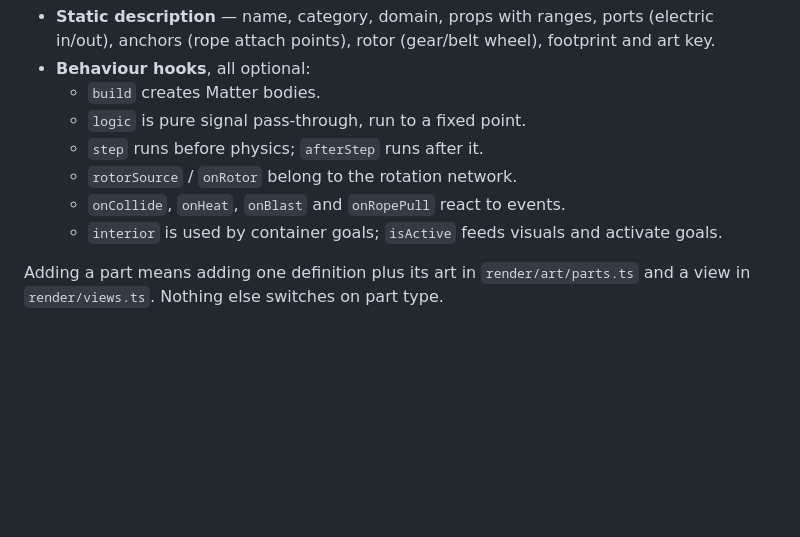
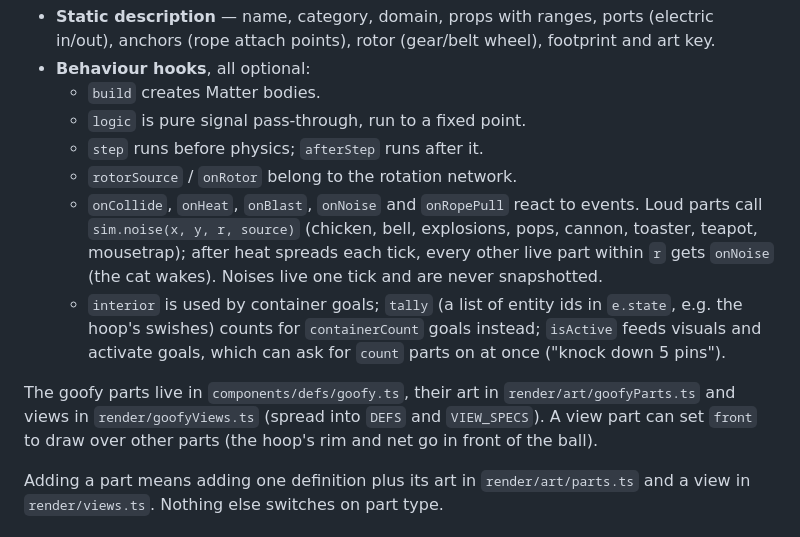
Before and after one commit to ProvisioInsights/Follyworks, a Markdown page: ARCHITECTURE.md, the part around the change. Drawn GitHub-style; blank space fills up the shorter version.

```diff
--- a/ARCHITECTURE.md
+++ b/ARCHITECTURE.md
@@ -61,8 +61,10 @@ Each part is one `ComponentDef` (`src/components/registry.ts`):
   - `logic` is pure signal pass-through, run to a fixed point.
   - `step` runs before physics; `afterStep` runs after it.
   - `rotorSource` / `onRotor` belong to the rotation network.
-  - `onCollide`, `onHeat`, `onBlast` and `onRopePull` react to events.
-  - `interior` is used by container goals; `isActive` feeds visuals and activate goals.
+  - `onCollide`, `onHeat`, `onBlast`, `onNoise` and `onRopePull` react to events. Loud parts call `sim.noise(x, y, r, source)` (chicken, bell, explosions, pops, cannon, toaster, teapot, mousetrap); after heat spreads each tick, every other live part within `r` gets `onNoise` (the cat wakes). Noises live one tick and are never snapshotted.
+  - `interior` is used by container goals; `tally` (a list of entity ids in `e.state`, e.g. the hoop's swishes) counts for `containerCount` goals instead; `isActive` feeds visuals and activate goals, which can ask for `count` parts on at once ("knock down 5 pins").
+
+The goofy parts live in `components/defs/goofy.ts`, their art in `render/art/goofyParts.ts` and views in `render/goofyViews.ts` (spread into `DEFS` and `VIEW_SPECS`). A view part can set `front` to draw over other parts (the hoop's rim and net go in front of the ball).
 
 Adding a part means adding one definition plus its art in `render/art/parts.ts` and a view in `render/views.ts`. Nothing else switches on part type.
 
```
Also changed, not shown: DECISIONS.md (+6 -0 lines), README.md (+1 -1 lines).
